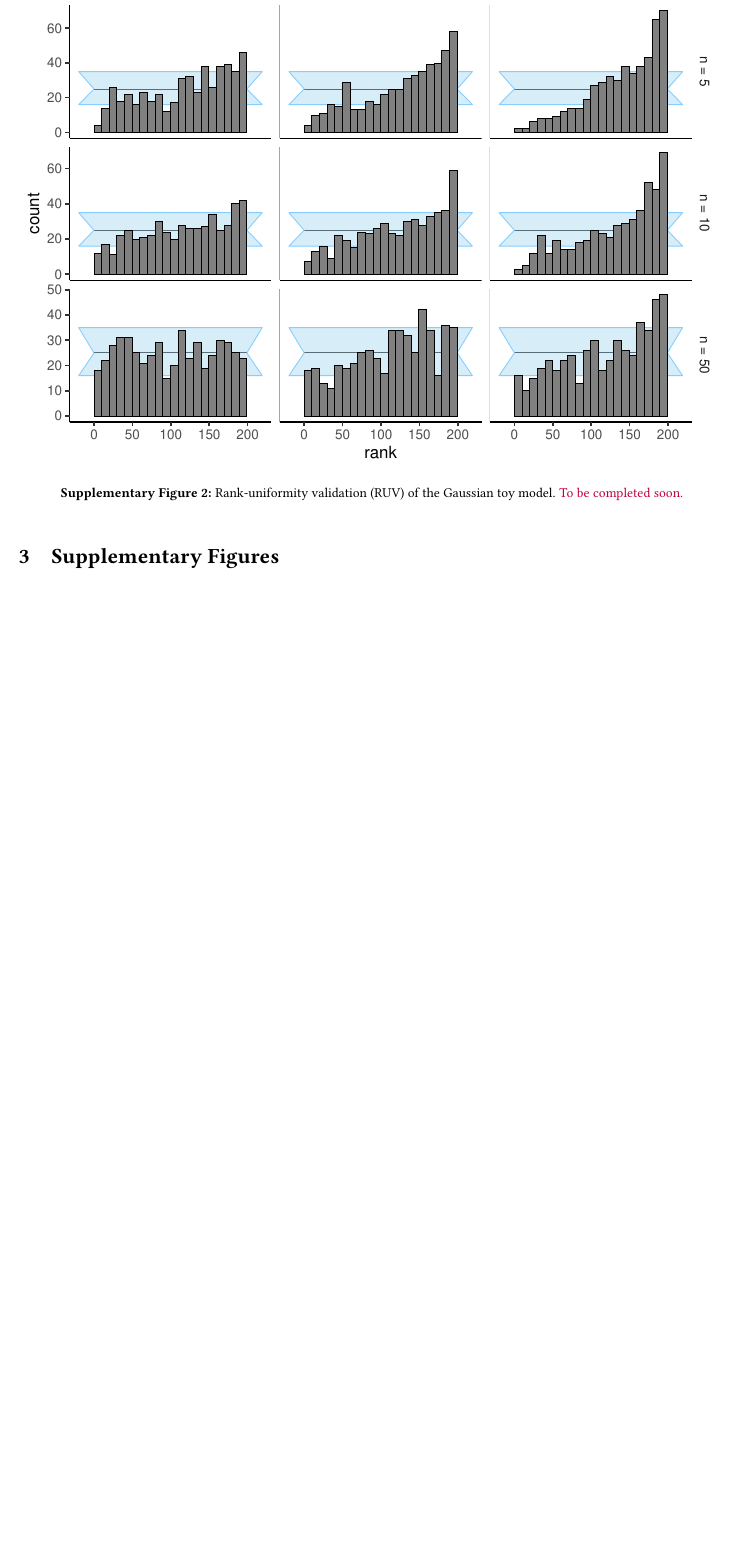
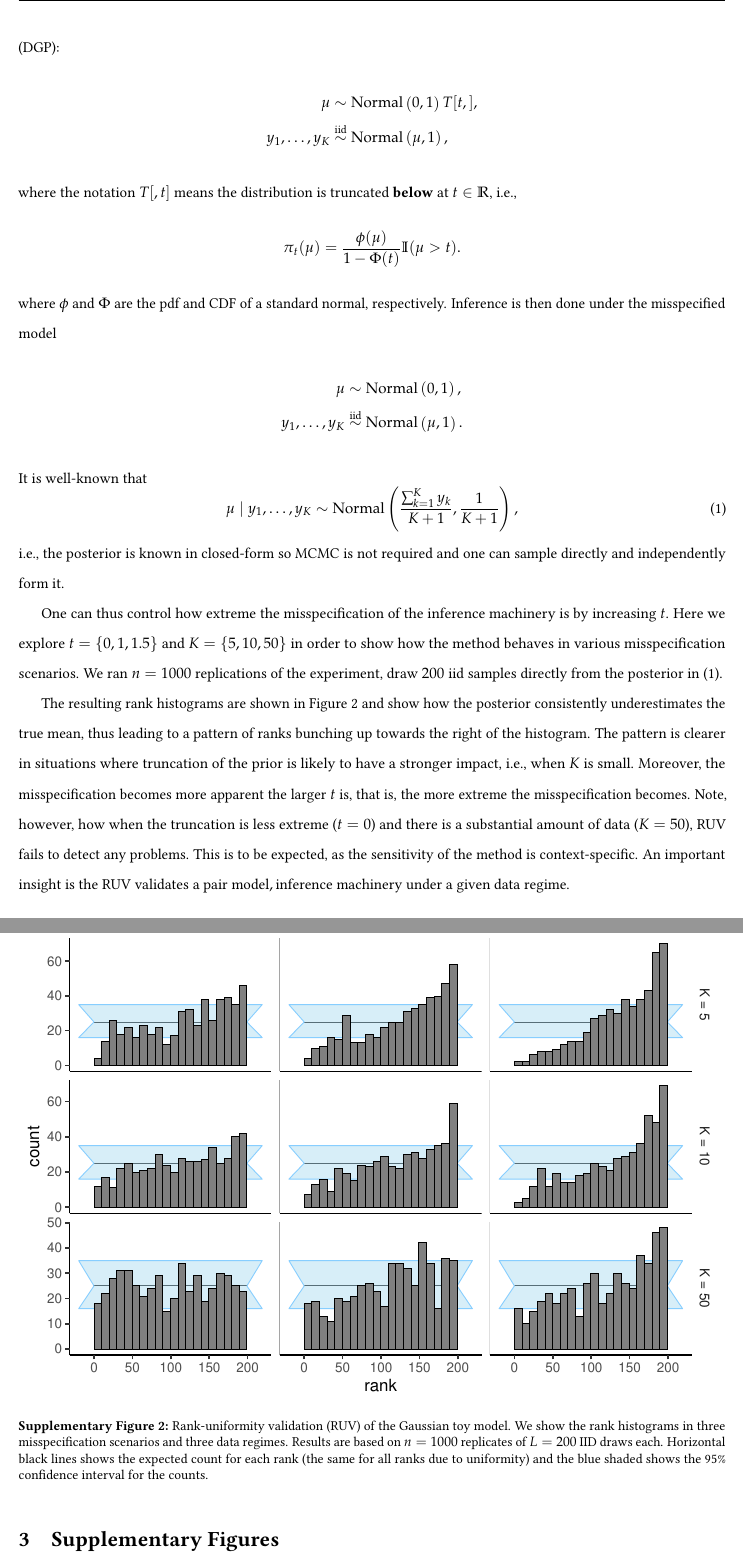
Before and after one commit to rbouckaert/DeveloperManual, a LaTeX document (manuscript/method_validation_ms_supp.tex): part of page 4 of 7 before the commit and two parts of pages 4 and 5 of 8 after it, the two joined at a grey line, cut at the place of the change, the shorter picture padded with empty space. Compiled offline with pdfLaTeX.

Commit message:
Updates from Overleaf

```diff
--- a/manuscript/method_validation_ms_supp.tex
+++ b/manuscript/method_validation_ms_supp.tex
@@ -322,8 +326,43 @@ These results indicate the PhyloBM simulator produces appropriate confidence int
+\begin{align*}
+ \mu & \sim \operatorname{Normal}\left(0, 1\right)T[t, ],\\
+  y_1, \ldots, y_K & \overset{\text{iid}}{\sim} \operatorname{Normal}\left(\mu, 1\right),
+\end{align*}
+where the notation $T[, t]$ means the distribution is truncated \textbf{below} at $t \in \mathbb{R}$, i.e.,
+\begin{equation*}
+    \pi_{t}(\mu) = \frac{\phi(\mu)}{1 - \Phi(t)} \mathbb{I}(\mu > t).
+\end{equation*}
+where $\phi$ and $\Phi$ are the pdf and CDF of a standard normal, respectively.
+Inference is then done under the misspecified model
+\begin{align*}
+ \mu & \sim \operatorname{Normal}\left(0, 1\right),\\
+  y_1, \ldots, y_K & \overset{\text{iid}}{\sim} \operatorname{Normal}\left(\mu, 1\right).
+\end{align*}
+It is well-known that
+\begin{equation}
+\label{eq:toy_normal_posterior}
+    \mu \mid y_1, \ldots, y_K \sim \operatorname{Normal}\left( \frac{\sum_{k = 1}^K y_k}{K + 1},  \frac{1}{K + 1} \right),
+\end{equation}
+i.e., the posterior is known in closed-form so MCMC is not required and one can sample directly and independently form it.
+
+One can thus control how extreme the misspecification of the inference machinery is by increasing $t$.
+Here we explore $t =  \{0, 1, 1.5\}$ and $K = \{5, 10 , 50\}$ in order to show how the method behaves in various misspecification scenarios.
+We ran $n=1000$ replications of the experiment, draw $200$ iid samples directly from the posterior in (\ref{eq:toy_normal_posterior}).
+
+The resulting rank histograms are shown in Figure~\ref{fig:ruv_normal_toy} and show how the posterior consistently underestimates the true mean, thus leading to a pattern of ranks bunching up towards the right of the histogram.
+The pattern is clearer in situations where truncation of the prior is likely to have a stronger impact, i.e., when $K$ is small.
+Moreover, the misspecification becomes more apparent the larger $t$ is, that is, the more extreme the misspecification becomes.
+Note, however, how when the truncation is less extreme ($t = 0$) and there is a substantial amount of data ($K = 50$), RUV fails to detect any problems.
+This is to be expected, as the sensitivity of the method is context-specific.
+An important insight is the RUV validates a pair ${\text{model}, \text{inference machinery}}$ under a given data regime.
+
 
 \begin{figure}[!ht]
    \includegraphics[width=\linewidth]{../figures/sbc_normal.pdf}
-  \caption{Rank-uniformity validation (RUV) of the Gaussian toy model. \textcolor{purple}{To be completed soon.}
-   }
+  \caption{Rank-uniformity validation (RUV) of the Gaussian toy model.
+  We show the rank histograms in three misspecification scenarios and three data regimes.
+  Results are based on $n=1000$ replicates of $L= 200$ IID draws each.
+  Horizontal black lines shows the expected count for each rank (the same for all ranks due to uniformity) and the blue shaded  shows the 95\% confidence interval for the counts.
+    }
   \label{fig:ruv_normal_toy}
 \end{figure}
 
```
Also changed, not shown: manuscript/method_validation_ms.tex (+3 -3 lines), figures/sbc_normal.pdf, manuscript/method_validation_ms_supp.tex (6 more changed lines).
